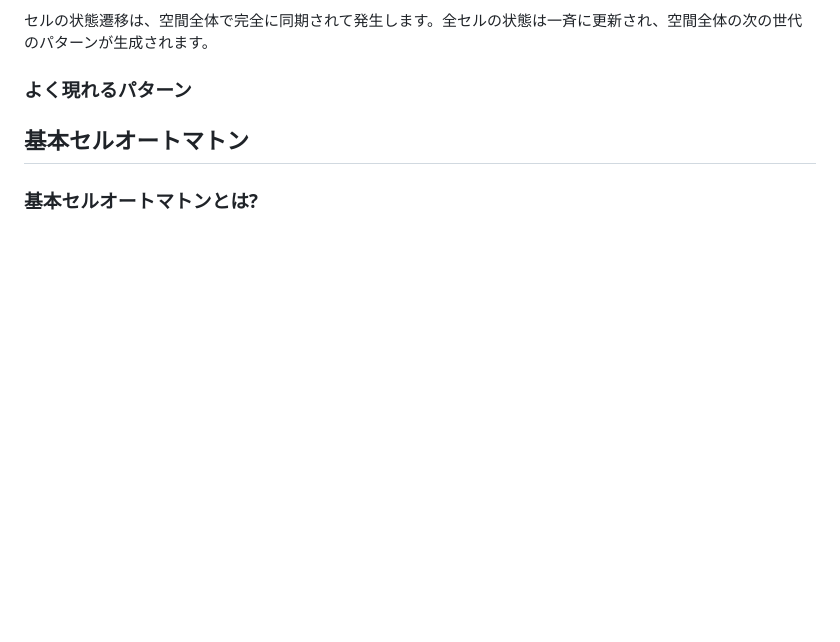
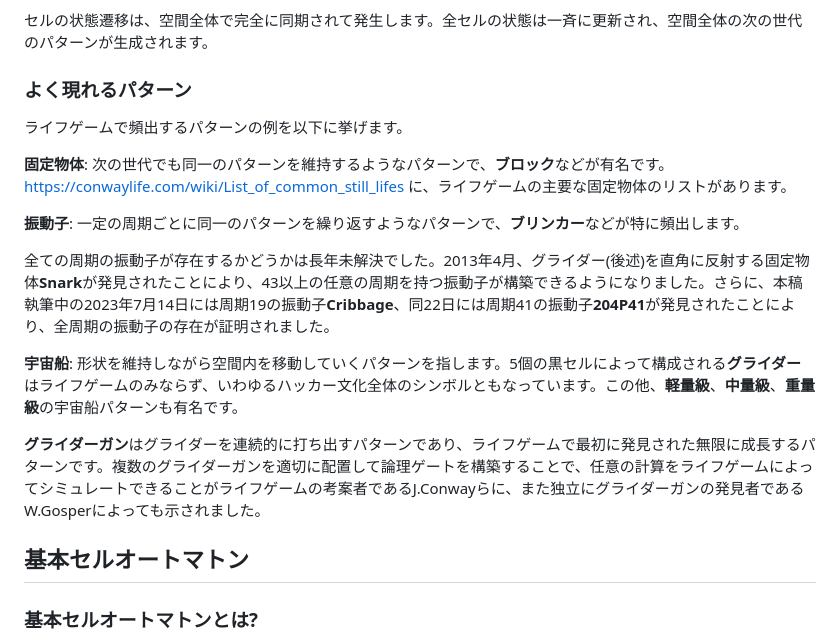
Before and after one commit to HongoMCC/2023_Reports, a Markdown page: manuscripts/cellular_automata/main.md, the part around the change. GitHub-like rendering; blank space fills up the shorter version.

Commit message:
doc: ca popular patterns

```diff
--- a/manuscripts/cellular_automata/main.md
+++ b/manuscripts/cellular_automata/main.md
@@ -36,6 +36,17 @@ https://conwaylife.com/ を開くと、ページ上に格子が表示され、
 セルの状態遷移は、空間全体で完全に同期されて発生します。全セルの状態は一斉に更新され、空間全体の次の世代のパターンが生成されます。
 
 ### よく現れるパターン
+ライフゲームで頻出するパターンの例を以下に挙げます。
+
+**固定物体**: 次の世代でも同一のパターンを維持するようなパターンで、**ブロック**などが有名です。https://conwaylife.com/wiki/List_of_common_still_lifes に、ライフゲームの主要な固定物体のリストがあります。
+
+**振動子**: 一定の周期ごとに同一のパターンを繰り返すようなパターンで、**ブリンカー**などが特に頻出します。
+
+全ての周期の振動子が存在するかどうかは長年未解決でした。2013年4月、グライダー(後述)を直角に反射する固定物体**Snark**が発見されたことにより、43以上の任意の周期を持つ振動子が構築できるようになりました。さらに、本稿執筆中の2023年7月14日には周期19の振動子**Cribbage**、同22日には周期41の振動子**204P41**が発見されたことにより、全周期の振動子の存在が証明されました。
+
+**宇宙船**: 形状を維持しながら空間内を移動していくパターンを指します。5個の黒セルによって構成される**グライダー**はライフゲームのみならず、いわゆるハッカー文化全体のシンボルともなっています。この他、**軽量級**、**中量級**、**重量級**の宇宙船パターンも有名です。
+
+**グライダーガン**はグライダーを連続的に打ち出すパターンであり、ライフゲームで最初に発見された無限に成長するパターンです。複数のグライダーガンを適切に配置して論理ゲートを構築することで、任意の計算をライフゲームによってシミュレートできることがライフゲームの考案者であるJ.Conwayらに、また独立にグライダーガンの発見者であるW.Gosperによっても示されました。
 
 ## 基本セルオートマトン
 
```
